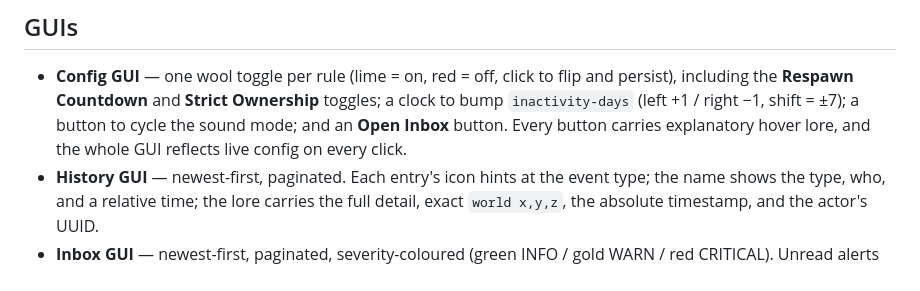
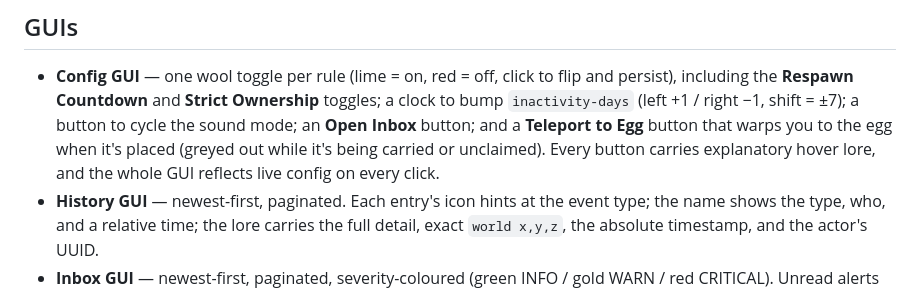
Before and after one commit to ThConMan/DragonReign, a Markdown page: README.md, the part around the change. Rendered like a GitHub page.

Commit message:
Document the teleport-to-egg button in the config GUI

```diff
--- a/README.md
+++ b/README.md
@@ -94,8 +94,9 @@ base can't be looked up by anyone on demand.
 - **Config GUI** — one wool toggle per rule (lime = on, red = off, click to flip and
   persist), including the **Respawn Countdown** and **Strict Ownership** toggles; a clock
   to bump `inactivity-days` (left +1 / right −1, shift = ±7); a button to cycle the sound
-  mode; and an **Open Inbox** button. Every button carries explanatory hover lore, and
-  the whole GUI reflects live config on every click.
+  mode; an **Open Inbox** button; and a **Teleport to Egg** button that warps you to the
+  egg when it's placed (greyed out while it's being carried or unclaimed). Every button
+  carries explanatory hover lore, and the whole GUI reflects live config on every click.
 - **History GUI** — newest-first, paginated. Each entry's icon hints at the event
   type; the name shows the type, who, and a relative time; the lore carries the full
   detail, exact `world x,y,z`, the absolute timestamp, and the actor's UUID.
```
